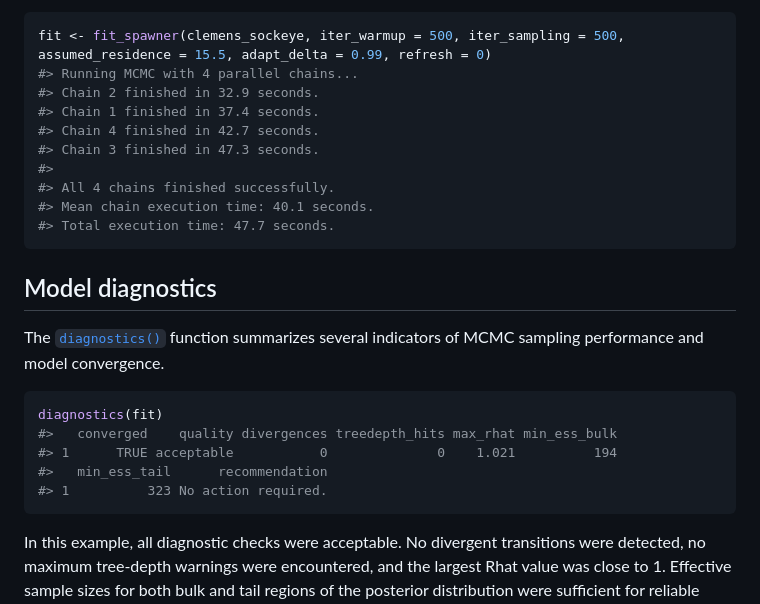
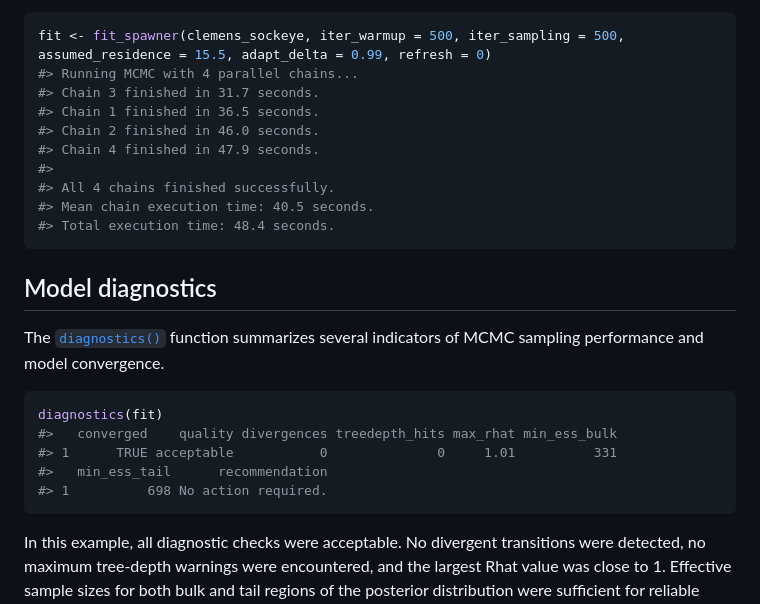
Before and after one commit to SiRE-P/SpawnEst, a Markdown page: docs/articles/clemens-creek-sockeye.md, the part around one of its changes. GitHub-like rendering.

````diff
--- a/docs/articles/clemens-creek-sockeye.md
+++ b/docs/articles/clemens-creek-sockeye.md
@@ -130,14 +130,14 @@ recommended. Even so, the model may require several minutes to fit.
 ``` r
 fit <- fit_spawner(clemens_sockeye, iter_warmup = 500, iter_sampling = 500, assumed_residence = 15.5, adapt_delta = 0.99, refresh = 0)
 #> Running MCMC with 4 parallel chains...
-#> Chain 2 finished in 32.9 seconds.
-#> Chain 1 finished in 37.4 seconds.
-#> Chain 4 finished in 42.7 seconds.
-#> Chain 3 finished in 47.3 seconds.
+#> Chain 3 finished in 31.7 seconds.
+#> Chain 1 finished in 36.5 seconds.
+#> Chain 2 finished in 46.0 seconds.
+#> Chain 4 finished in 47.9 seconds.
 #>
 #> All 4 chains finished successfully.
-#> Mean chain execution time: 40.1 seconds.
-#> Total execution time: 47.7 seconds.
+#> Mean chain execution time: 40.5 seconds.
+#> Total execution time: 48.4 seconds.
 ```
 
 ## Model diagnostics
@@ -148,9 +148,9 @@ several indicators of MCMC sampling performance and model convergence.
 ``` r
 diagnostics(fit)
 #>   converged    quality divergences treedepth_hits max_rhat min_ess_bulk
-#> 1      TRUE acceptable           0              0    1.021          194
+#> 1      TRUE acceptable           0              0     1.01          331
 #>   min_ess_tail      recommendation
-#> 1          323 No action required.
+#> 1          698 No action required.
 ```
 
 In this example, all diagnostic checks were acceptable. No divergent
````
Also changed, not shown: other parts of docs/articles/clemens-creek-sockeye.md (+35 -19 lines).
